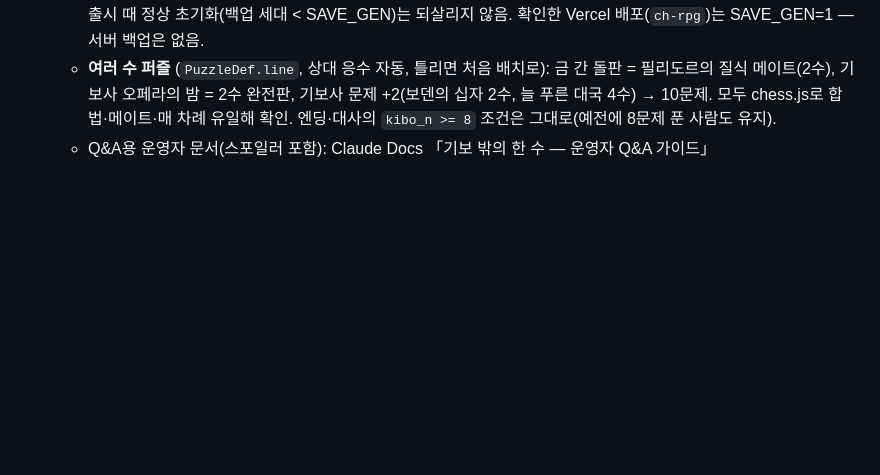
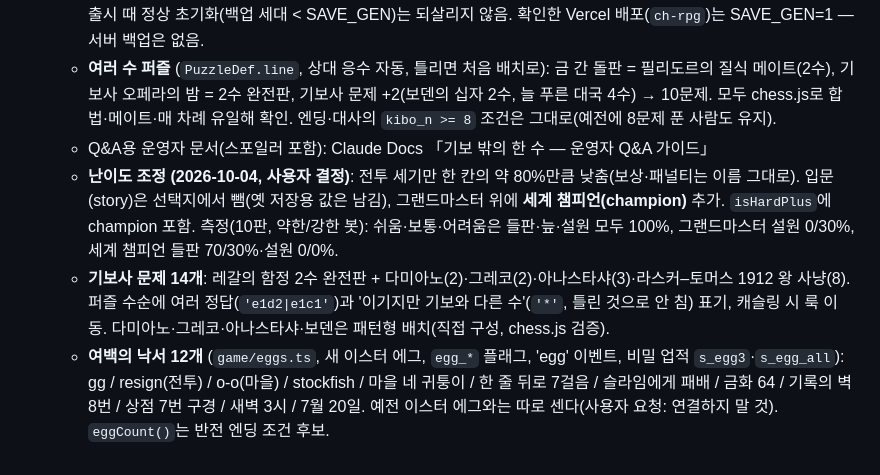
Before and after one commit to Vamp-pire/RPG-Chess, a Markdown page: HANDOFF.md, the part around the change. GitHub-like rendering; blank space fills up the shorter version.

Commit message:
Note difficulty, puzzle and marginalia changes in HANDOFF
Co-Authored-By: Claude Opus 5.5 <noreply@anthropic.com>
Claude-Session: https://claude.ai/code/session_01CuWg4pzyd9AVHXRS2GJDud

```diff
--- a/HANDOFF.md
+++ b/HANDOFF.md
@@ -191,3 +191,6 @@ boss 밀짚왕 [중반 장비] : 100/0/18  | 85/15/20 | 100/0/17
   - **저장 복구** (`release.ts` `backupState`/`restoreBackup`/`keepCurrentSave`, `ui/release.ts` `askRestore`): `cf_beta_backup`이 지금 SAVE_GEN 이상 세대면(=초기화했다가 되돌린 경우) 시작 때 되살림. 슬롯이 비었으면 바로, 진행이 있으면 제목 화면에서 물음. 지금 저장은 `cf_restore_prev`에 보관, `cf_backup_done`으로 한 번만. 정식 출시 때 정상 초기화(백업 세대 < SAVE_GEN)는 되살리지 않음. 확인한 Vercel 배포(`ch-rpg`)는 SAVE_GEN=1 — 서버 백업은 없음.
   - **여러 수 퍼즐** (`PuzzleDef.line`, 상대 응수 자동, 틀리면 처음 배치로): 금 간 돌판 = 필리도르의 질식 메이트(2수), 기보사 오페라의 밤 = 2수 완전판, 기보사 문제 +2(보덴의 십자 2수, 늘 푸른 대국 4수) → 10문제. 모두 chess.js로 합법·메이트·매 차례 유일해 확인. 엔딩·대사의 `kibo_n >= 8` 조건은 그대로(예전에 8문제 푼 사람도 유지).
   - Q&A용 운영자 문서(스포일러 포함): Claude Docs 「기보 밖의 한 수 — 운영자 Q&A 가이드」
+  - **난이도 조정 (2026-10-04, 사용자 결정)**: 전투 세기만 한 칸의 약 80%만큼 낮춤(보상·패널티는 이름 그대로). 입문(story)은 선택지에서 뺌(옛 저장용 값은 남김), 그랜드마스터 위에 **세계 챔피언(champion)** 추가. `isHardPlus`에 champion 포함. 측정(10판, 약한/강한 봇): 쉬움·보통·어려움은 들판·늪·설원 모두 100%, 그랜드마스터 설원 0/30%, 세계 챔피언 들판 70/30%·설원 0/0%.
+  - **기보사 문제 14개**: 레갈의 함정 2수 완전판 + 다미아노(2)·그레코(2)·아나스타샤(3)·라스커–토머스 1912 왕 사냥(8). 퍼즐 수순에 여러 정답(`'e1d2|e1c1'`)과 '이기지만 기보와 다른 수'(`'*'`, 틀린 것으로 안 침) 표기, 캐슬링 시 룩 이동. 다미아노·그레코·아나스타샤·보덴은 패턴형 배치(직접 구성, chess.js 검증).
+  - **여백의 낙서 12개** (`game/eggs.ts`, 새 이스터 에그, `egg_*` 플래그, 'egg' 이벤트, 비밀 업적 `s_egg3`·`s_egg_all`): gg / resign(전투) / o-o(마을) / stockfish / 마을 네 귀퉁이 / 한 줄 뒤로 7걸음 / 슬라임에게 패배 / 금화 64 / 기록의 벽 8번 / 상점 7번 구경 / 새벽 3시 / 7월 20일. 예전 이스터 에그와는 따로 센다(사용자 요청: 연결하지 말 것). `eggCount()`는 반전 엔딩 조건 후보.
```
